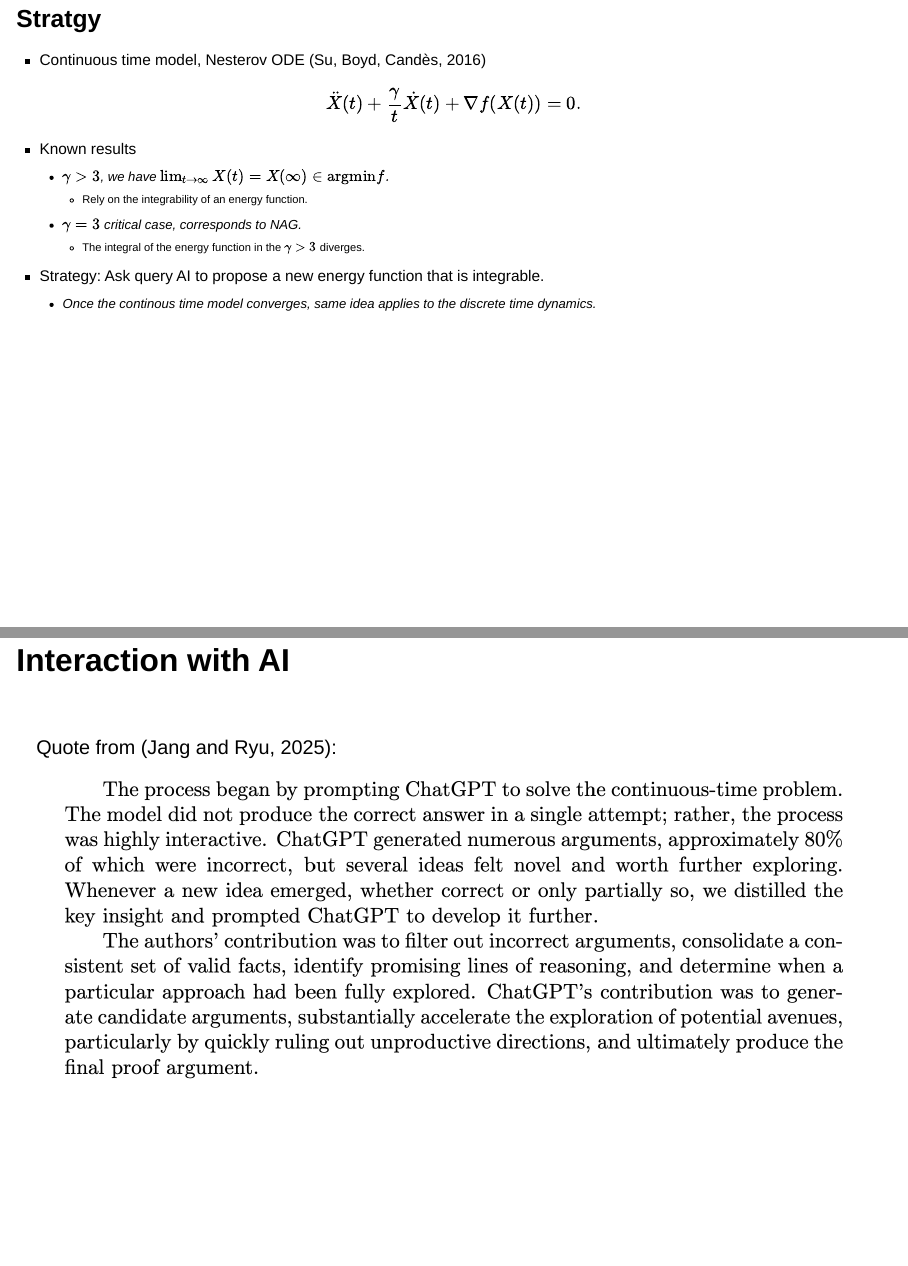
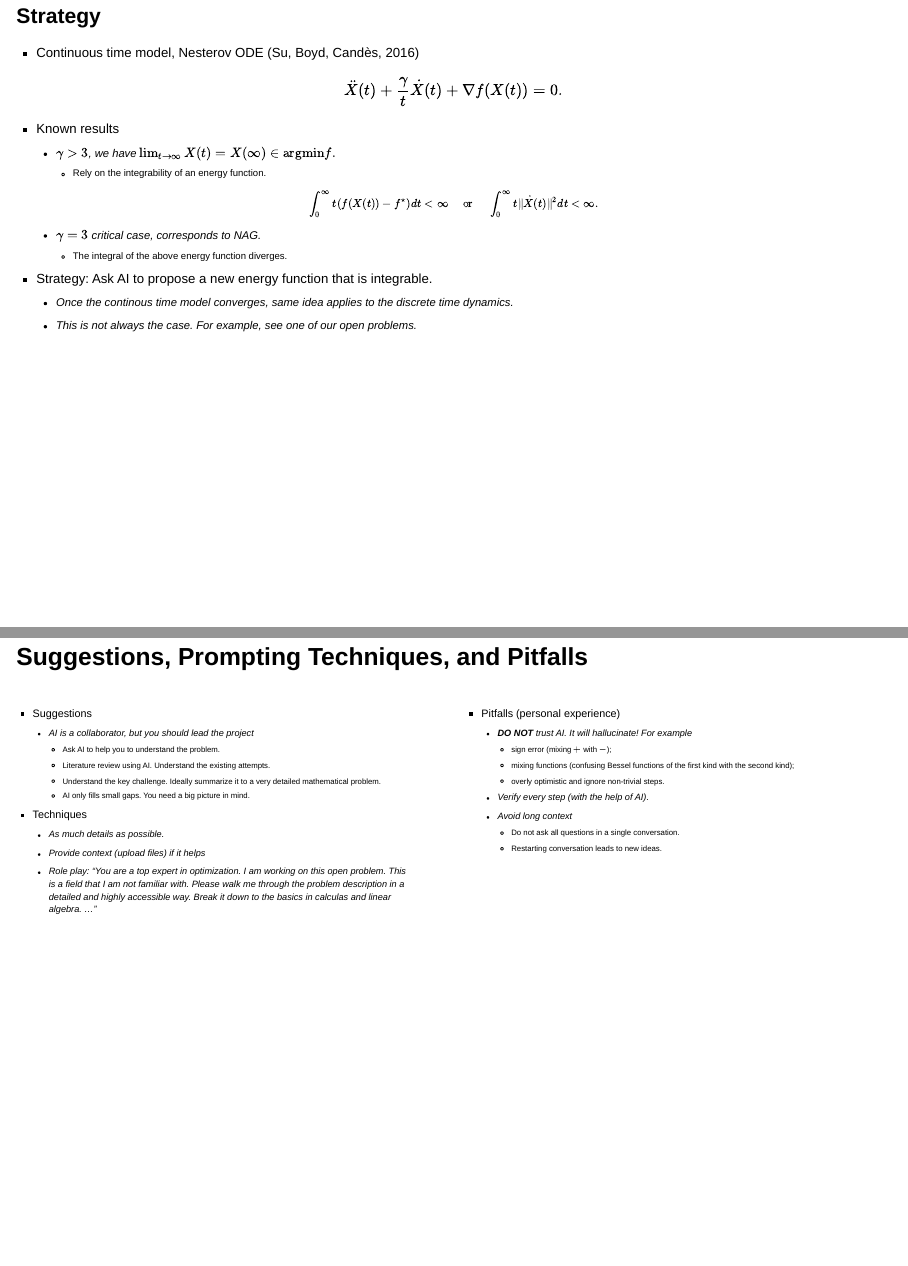
Before and after one commit to shenzebang/ai-for-mathematics-and-optimization-slides, a Quarto document (main.qmd): pages 21 and 22 of 22 before the commit and pages 21 and 23 of 23 after it, joined at a grey line. Rendered offline with R 4.5, knitr and Pandoc in place of Quarto, with nearby package versions; drawn as Slidy slides in place of the format the file asks for.

Commit message:
Update slides

```diff
--- a/_quarto.yml
+++ b/_quarto.yml
@@ -3,6 +3,8 @@ project:
   output-dir: _site
   render:
     - main.qmd
+
+lightbox: true
 
 format:
   revealjs:
--- a/elements/styles.css
+++ b/elements/styles.css
@@ -35,10 +35,10 @@
   margin-left: calc(-50vw + 50%); /* keep it centered */
 }
 
-.reveal .columns ul,
+/* .reveal .columns ul,
 .reveal .columns ol,
 .reveal .columns dl {
   display: block;
   width: 100%;
   box-sizing: border-box;
-}
+} */
--- a/main.qmd
+++ b/main.qmd
@@ -15,6 +15,8 @@ author:
       - ETH Zurich
   - name: Zebang Shen
     affiliation: ETH Zurich
+
+lightbox: true
 ---
 
 
@@ -281,10 +283,14 @@ author:
 - Known results
   - $\gamma > 3$, we have $\lim_{t \to \infty} X(t) = X(\infty) \in \mathrm{argmin} f.$
     - Rely on the integrability of an energy function.
+    $$
+      \int_0^\infty t(f(X(t)) - f^\star) dt < \infty\quad  \text{ or } \quad  \int_0^\infty t\|\dot X(t)\|^2 dt < \infty.
+    $$
   - $\gamma = 3$ critical case, corresponds to NAG.
-    - The integral of the energy function in the $\gamma > 3$ diverges.
-- Strategy: Ask query AI to propose a new energy function that is integrable.
+    - The integral of the above energy function diverges.
+- Strategy: Ask AI to propose a new energy function that is integrable.
   - Once the continous time model converges, same idea applies to the discrete time dynamics.
+  - This is not always the case. For example, see one of our open problems.
 
 ## Interaction with AI
 <div style="height: 0.8em;"></div>
@@ -294,5 +300,48 @@ Quote from (Jang and Ryu, 2025):
 ![](elements/interaction_with_AI.png){.cap-center fig-align="center"}
 
 
+## Suggestions, Prompting Techniques, and Pitfalls {style="font-size: 0.7em;"}
+<div style="height: 0.8em;"></div>
 
-<!-- ## Open Problem Collections -->
+::: {.columns}
+::: {.column width="50%" style="font-size: 0.7em;"}
+- Suggestions
+  - AI is a collaborator, but you should lead the project
+    - Ask AI to help you to understand the problem.
+    - Literature review using AI. Understand the existing attempts.
+    - Understand the key challenge. Ideally summarize it to a very detailed mathematical problem.
+    - AI only fills small gaps. You need a big picture in mind.
+
+- Techniques
+  - As much details as possible.
+  - Provide context (upload files) if it helps
+  - Role play: "You are a top expert in optimization. I am working on this open problem. This is a field that I am not familiar with. Please walk me through the problem description in a detailed and highly accessible way. Break it down to the basics in calculas and linear algebra. ..."
+
+
+:::
+
+::: {.column width="50%" style="font-size: 0.7em;"}
+- Pitfalls (personal experience)
+  - **DO NOT** trust AI. It will hallucinate! For example
+    - sign error (mixing $+$ with $-$);
+    - mixing functions (confusing Bessel functions of the first kind with the second kind);
+    - overly optimistic and ignore non-trivial steps.
+  - Verify every step (with the help of AI).
+  - Avoid long context
+    - Do not ask all questions in a single conversation.
+    - Restarting conversation leads to new ideas.
+
+
+:::
+
+:::
+
+
+<!-- ## Open Problem Collections {style="font-size: 0.7em;"}
+
+
+<div style="height: 0.8em;"></div>
+
+:::: {.columns}
+
+::: {.column width="60%"}
```
Also changed, not shown: _quarto.yml (2 more changed lines), main.qmd (50 more changed lines).
